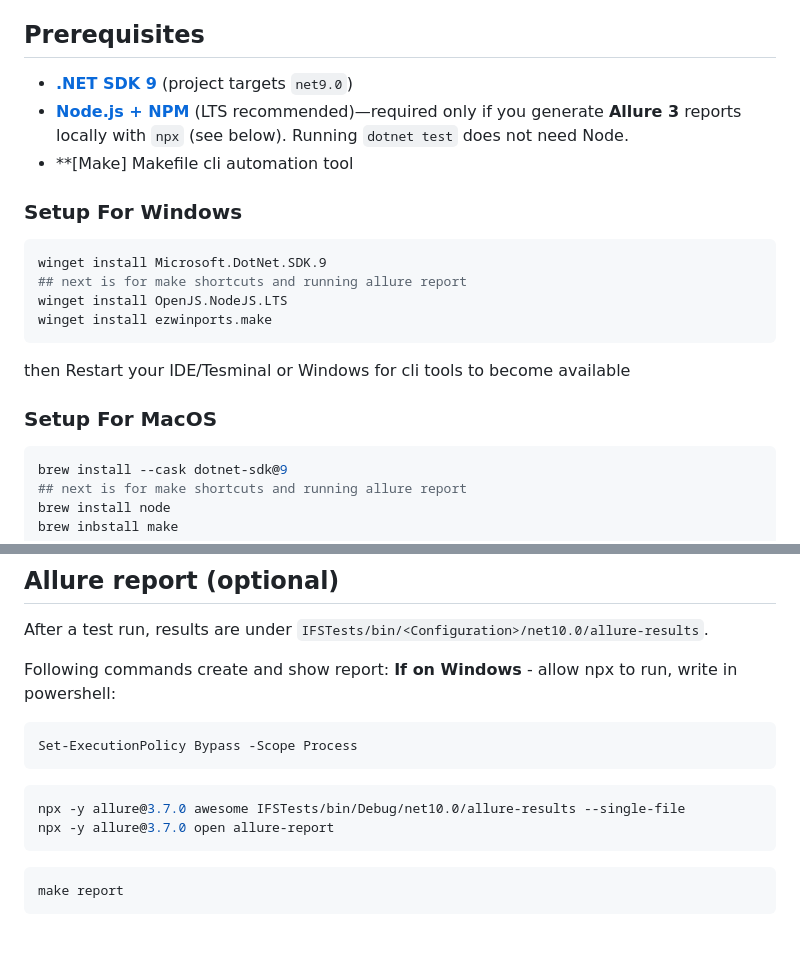
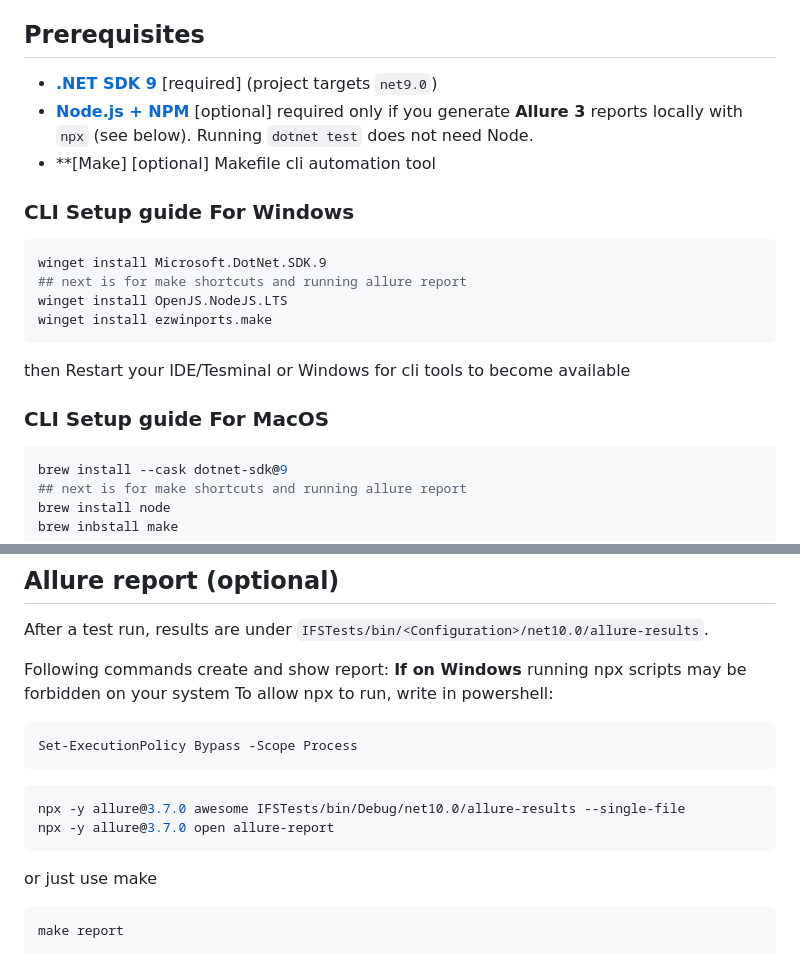
Before and after one commit to Yan-Vi/IFSTestTask, a Markdown page: README.md, 2 parts joined by grey strips. Rendered like a GitHub page; blank space fills up the shorter version.

````diff
--- a/README.md
+++ b/README.md
@@ -4,11 +4,11 @@ REST API automated test framework setup for [JSONPlaceholder](https://jsonplaceh
 
 ## Prerequisites
 
-- **[.NET SDK 9](https://dotnet.microsoft.com/download)** (project targets `net9.0`)
-- **[Node.js + NPM](https://nodejs.org/en/download)** (LTS recommended)—required only if you generate **Allure 3** reports locally with `npx` (see below). Running `dotnet test` does not need Node.
-- **[Make] Makefile cli automation tool
+- **[.NET SDK 9](https://dotnet.microsoft.com/download)** [required] (project targets `net9.0`)
+- **[Node.js + NPM](https://nodejs.org/en/download)** [optional] required only if you generate **Allure 3** reports locally with `npx` (see below). Running `dotnet test` does not need Node.
+- **[Make] [optional] Makefile cli automation tool
 
-### Setup For Windows
+### CLI Setup guide For Windows
 ```bash
 winget install Microsoft.DotNet.SDK.9
 ## next is for make shortcuts and running allure report
@@ -17,7 +17,7 @@ winget install ezwinports.make
 ```
 then Restart your IDE/Tesminal or Windows for cli tools to become available
 
-### Setup For MacOS
+### CLI Setup guide For MacOS
 ```bash
 brew install --cask dotnet-sdk@9
 ## next is for make shortcuts and running allure report
@@ -71,15 +71,16 @@ when unset, **`default`** is used.
 After a test run, results are under `IFSTests/bin/<Configuration>/net10.0/allure-results`.
 
 Following commands create and show report:
-**If on Windows** - allow npx to run, write in powershell:
+**If on Windows** running npx scripts may be forbidden on your system
+To allow npx to run, write in powershell:
 ```bash
 Set-ExecutionPolicy Bypass -Scope Process
 ```
-
 ```bash
 npx -y allure@3.7.0 awesome IFSTests/bin/Debug/net10.0/allure-results --single-file
 npx -y allure@3.7.0 open allure-report
 ```
+or just use make
 ```bash
 make report
 ```
````
